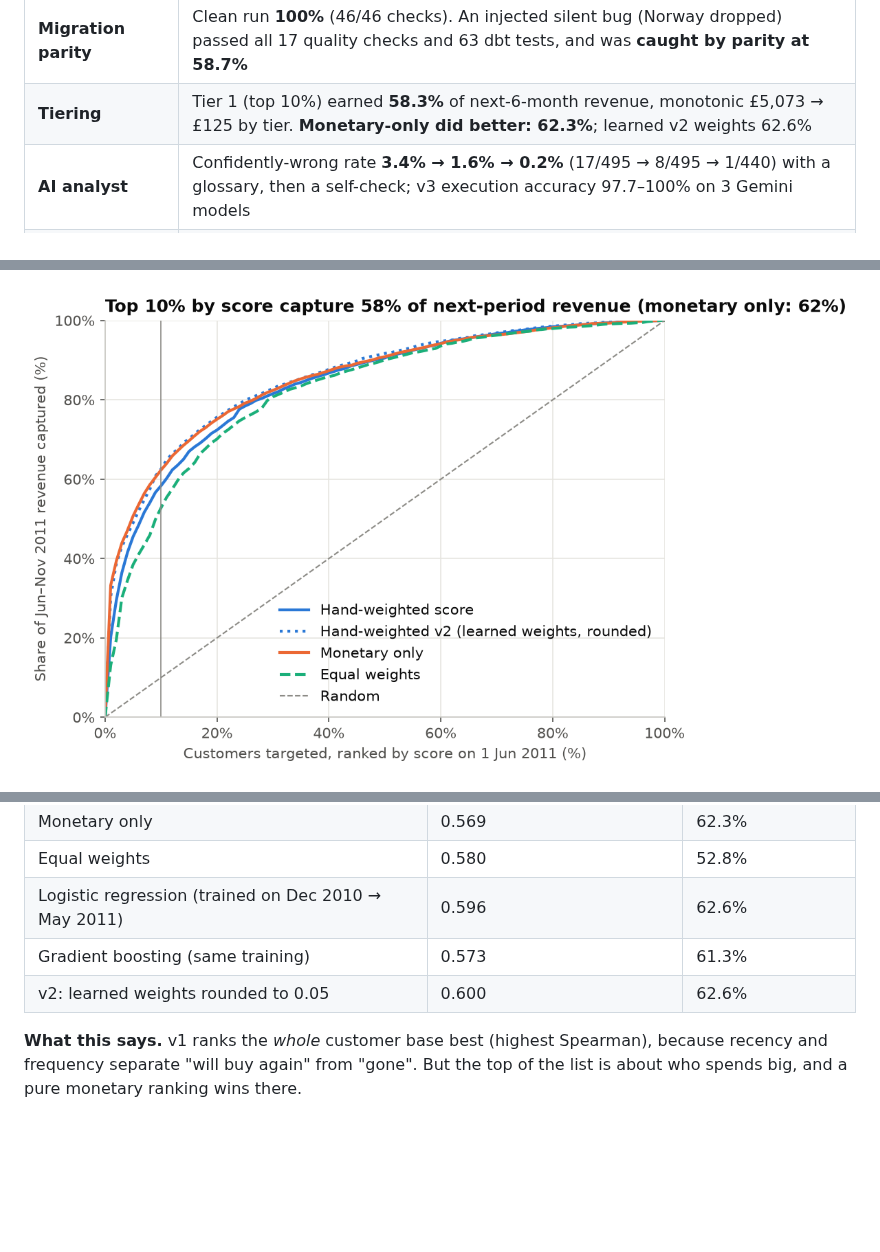
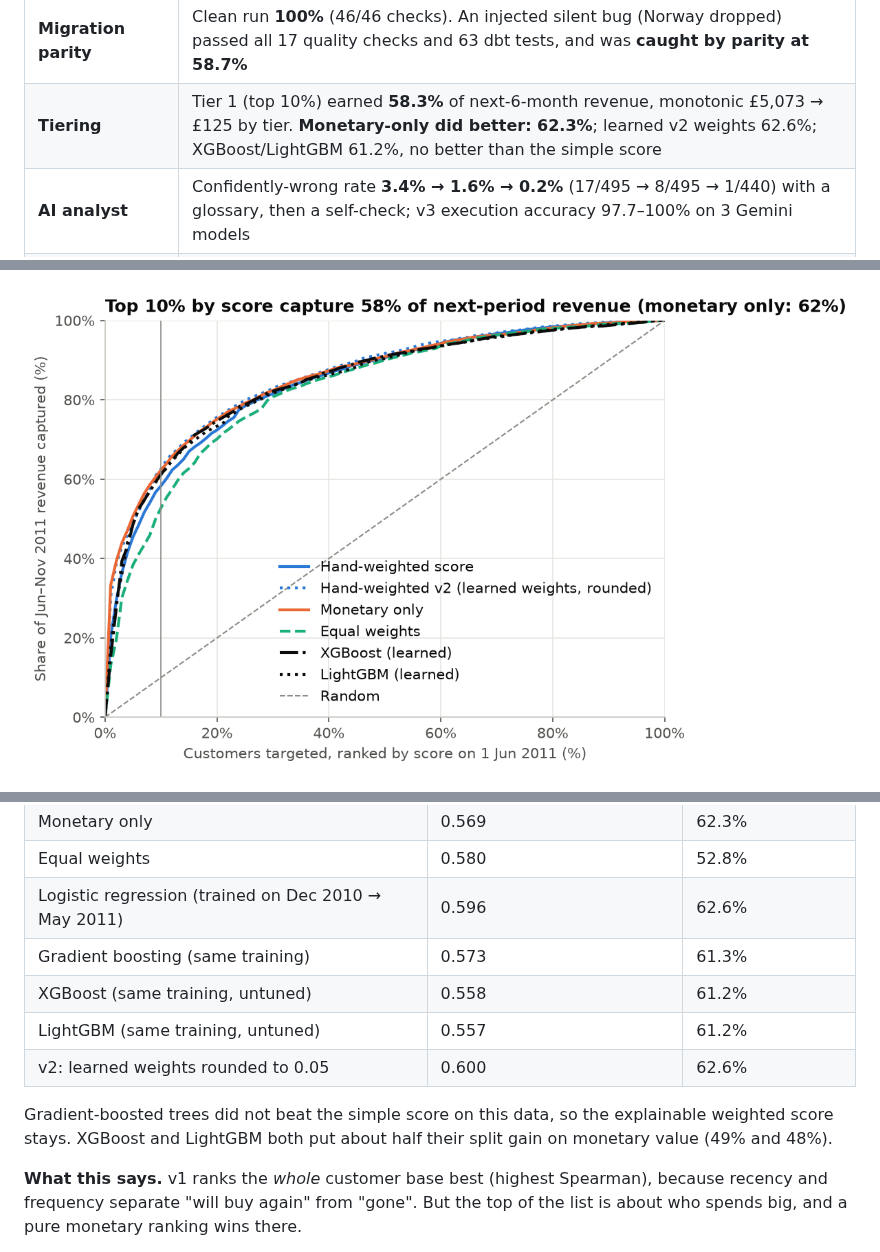
Before and after one commit to Raghav-2006/retail-churn-analysis, a Markdown page: README.md, 3 parts joined by grey strips. Drawn GitHub-style; pictures changed too: figures/05_capture_curve.png; blank space fills up the shorter version.

```diff
--- a/README.md
+++ b/README.md
@@ -24,7 +24,7 @@ flowchart TB
 | **Pipeline quality** | 1,067,371 raw rows → 776,579 sales lines. 17 checks per load, **0 failing** (16 pass, 1 warning). Revenue reconciled to the penny (£17,068,582.72); reruns are byte-identical |
 | **dbt layer** | 11 models, **63 tests passing**; after the migration, tier scores match v1 **bit for bit** for all 4,908 customers |
 | **Migration parity** | Clean run **100%** (46/46 checks). An injected silent bug (Norway dropped) passed all 17 quality checks and 63 dbt tests, and was **caught by parity at 58.7%** |
-| **Tiering** | Tier 1 (top 10%) earned **58.3%** of next-6-month revenue, monotonic £5,073 → £125 by tier. **Monetary-only did better: 62.3%**; learned v2 weights 62.6% |
+| **Tiering** | Tier 1 (top 10%) earned **58.3%** of next-6-month revenue, monotonic £5,073 → £125 by tier. **Monetary-only did better: 62.3%**; learned v2 weights 62.6%; XGBoost/LightGBM 61.2%, no better than the simple score |
 | **AI analyst** | Confidently-wrong rate **3.4% → 1.6% → 0.2%** (17/495 → 8/495 → 1/440) with a glossary, then a self-check; v3 execution accuracy 97.7–100% on 3 Gemini models |
 | **RAG knowledge layer** | 10 new questions that need a business definition: **20% → 100%** correct with retrieval (confidently wrong 60% → 0%). All 65 questions: confidently wrong **9.2% → 1.5%**, execution accuracy 84.9% → 98.1%. One regression: RAG broke 1 of the frozen 55. Retrieval recall@8 **0.94**, MRR 0.79 (answerable questions) |
 | **Self-verification + judge** | Number check caught **51/51** injected errors and repaired all 51, but found **0** in the real answers, so confidently wrong stayed 1.5%. LLM judge: 94.3% faithful, 67.9% citations correct; **judge–human agreement pending human labels** |
@@ -165,7 +165,11 @@ Scored on **2011-06-01** using only earlier transactions, then judged on what ea
 | Equal weights | 0.580 | 52.8% |
 | Logistic regression (trained on Dec 2010 → May 2011) | 0.596 | 62.6% |
 | Gradient boosting (same training) | 0.573 | 61.3% |
+| XGBoost (same training, untuned) | 0.558 | 61.2% |
+| LightGBM (same training, untuned) | 0.557 | 61.2% |
 | v2: learned weights rounded to 0.05 | 0.600 | 62.6% |
+
+Gradient-boosted trees did not beat the simple score on this data, so the explainable weighted score stays. XGBoost and LightGBM both put about half their split gain on monetary value (49% and 48%).
 
 **What this says.** v1 ranks the *whole* customer base best (highest Spearman), because recency and frequency separate "will buy again" from "gone". But the top of the list is about who spends big, and a pure monetary ranking wins there.
 
```
Also changed, not shown: other parts of README.md (+1 -1 lines), RESULTS.md (+11 -0 lines), 7 other files.
